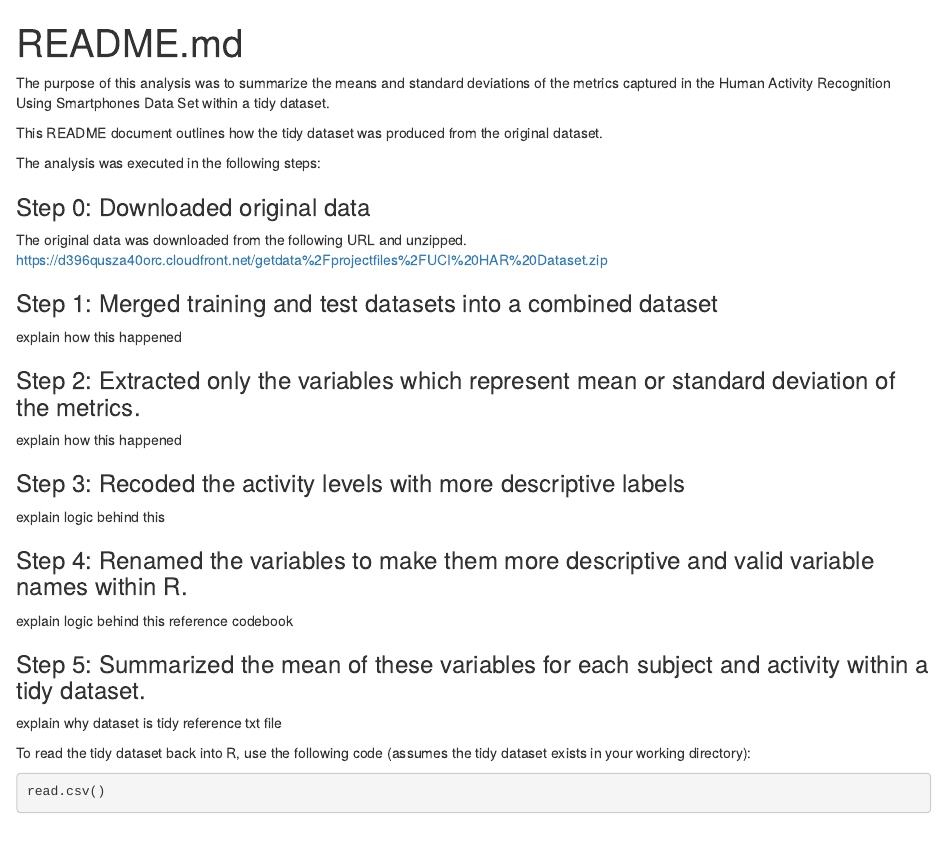
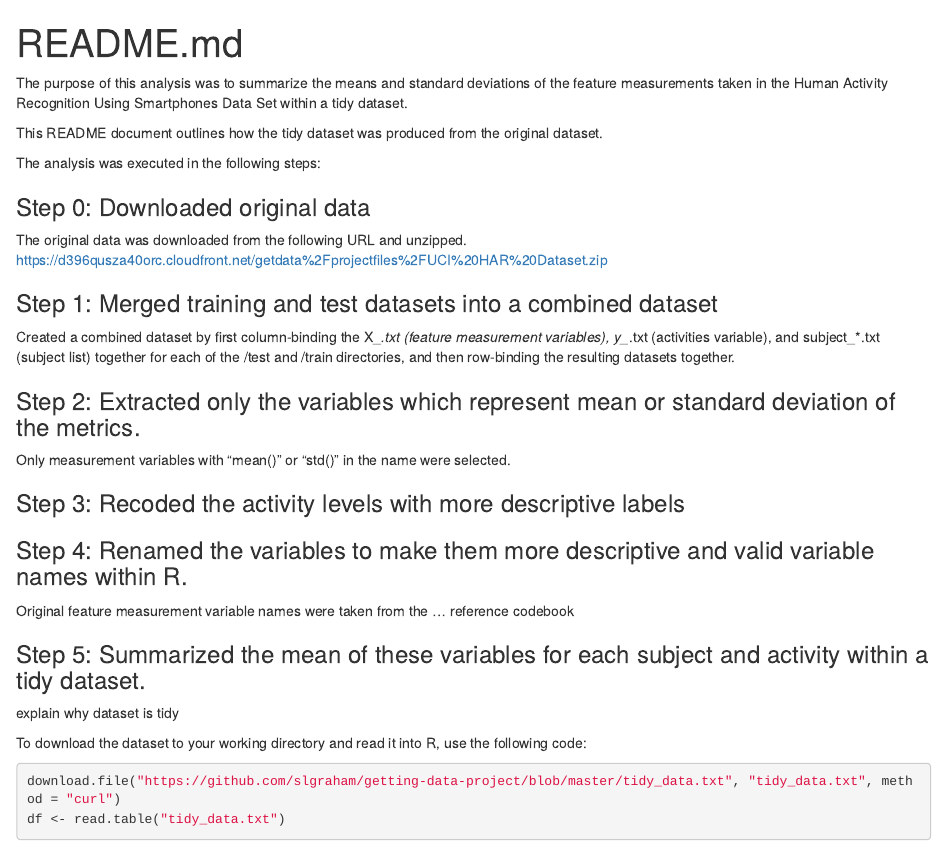
Before and after one commit to slgraham/getting-data-project, an R Markdown document (README.Rmd): the page in a window 1100 px wide, from its top. Rendered offline with R 4.5, knitr and Pandoc, with nearby package versions; some code elsewhere in the file could not run offline.

Commit message:
revision 1

````diff
--- a/README.Rmd
+++ b/README.Rmd
@@ -3,7 +3,7 @@ title: "README.md"
 output: html_document
 ---
 
-The purpose of this analysis was to summarize the means and standard deviations of the metrics captured in the Human Activity Recognition Using Smartphones Data Set within a tidy dataset.
+The purpose of this analysis was to summarize the means and standard deviations of the feature measurements taken in the Human Activity Recognition Using Smartphones Data Set within a tidy dataset.
 
 This README document outlines how the tidy dataset was produced from the original dataset.
 
@@ -15,28 +15,28 @@ The original data was downloaded from the following URL and unzipped. <https://d
 
 ### Step 1: Merged training and test datasets into a combined dataset
 
-explain how this happened
+Created a combined dataset by first column-binding the X_*.txt (feature measurement variables), y_*.txt (activities variable), and subject_*.txt (subject list) together for each of the /test and /train directories, and then row-binding the resulting datasets together.
 
 ### Step 2: Extracted only the variables which represent mean or standard deviation of the metrics.
 
-explain how this happened
+Only measurement variables with "mean()" or "std()" in the name were selected.
 
 ### Step 3: Recoded the activity levels with more descriptive labels
 
-explain logic behind this
+
 
 ### Step 4: Renamed the variables to make them more descriptive and valid variable names within R.
 
-explain logic behind this
+Original feature measurement variable names were taken from the ...
 reference codebook
 
 ### Step 5: Summarized the mean of these variables for each subject and activity within a tidy dataset.
 
 explain why dataset is tidy
-reference txt file
 
-To read the tidy dataset back into R, use the following code (assumes the tidy dataset exists in your working directory):
+To download the dataset to your working directory and read it into R, use the following code:
 
 ```{r}
-read.csv()
+download.file("https://github.com/slgraham/getting-data-project/blob/master/tidy_data.txt", "tidy_data.txt", method = "curl")
+df <- read.table("tidy_data.txt")
 ```
````
Also changed, not shown: run_analysis.R (+1 -1 lines).
